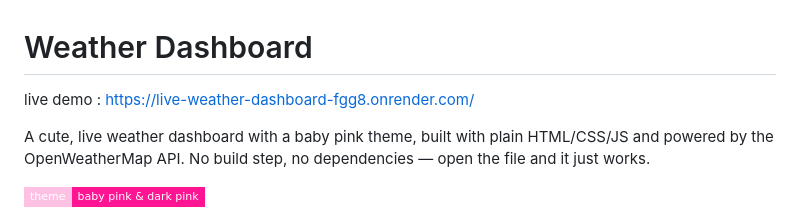
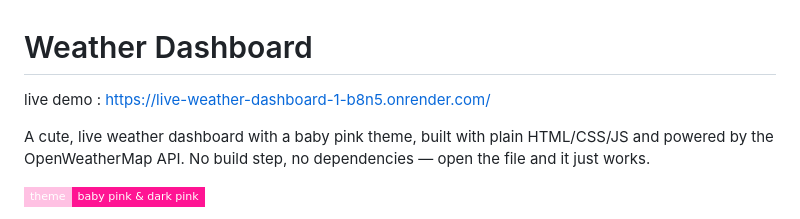
Before and after one commit to bunnyfic/live-weather-dashboard, a Markdown page: README.md, the part around the change. GitHub-like rendering; badges without logos.

```diff
--- a/README.md
+++ b/README.md
@@ -1,5 +1,5 @@
 # Weather Dashboard
-live demo : https://live-weather-dashboard-fgg8.onrender.com/
+live demo : https://live-weather-dashboard-1-b8n5.onrender.com/
 
 
 A cute, live weather dashboard with a baby pink theme, built with plain HTML/CSS/JS and powered by the OpenWeatherMap API. No build step, no dependencies — open the file and it just works.
```
